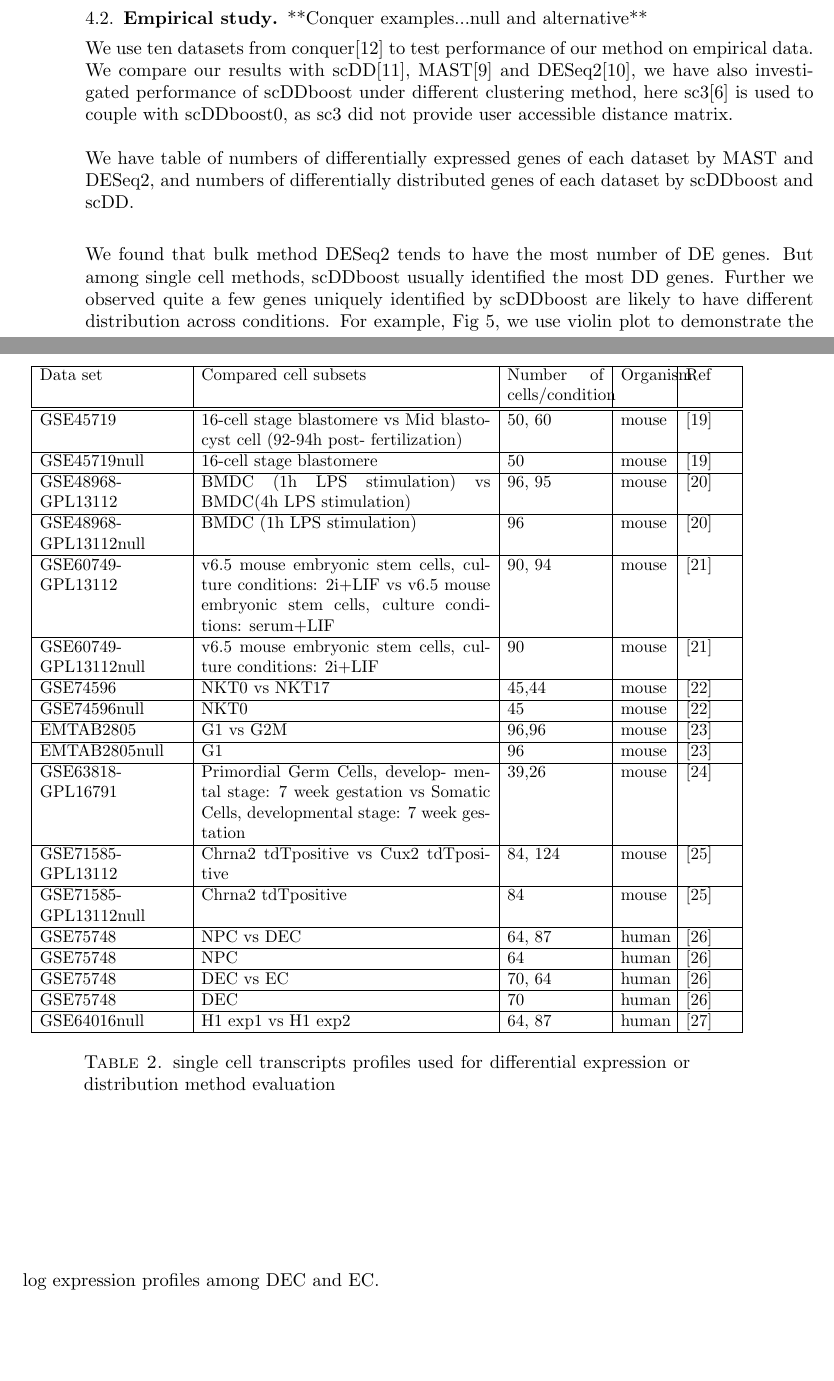
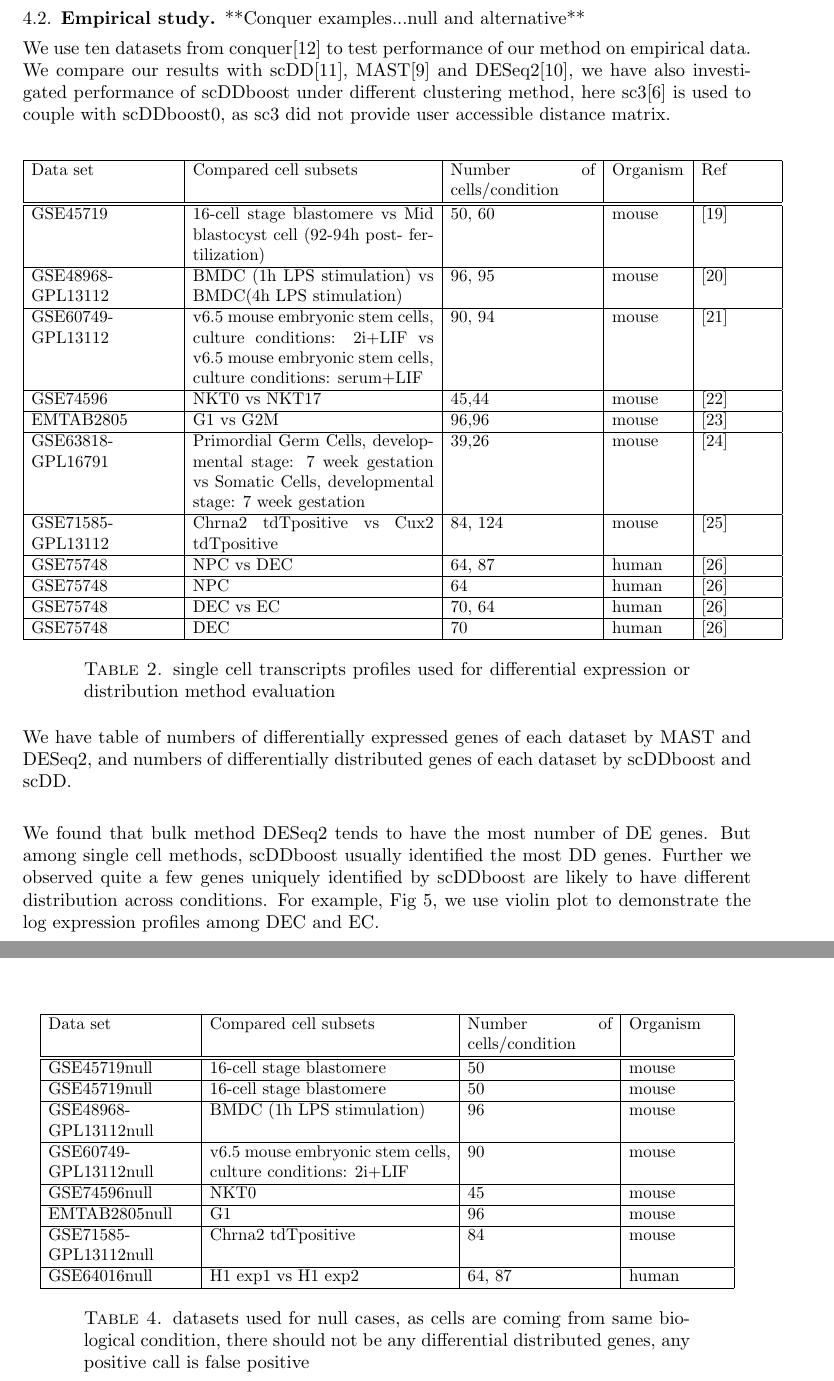
Before and after one commit to wiscstatman/scDDboost-fullproject, a LaTeX paper (paper/mkn.tex): two parts of pages 12 and 13 of 28 before the commit and two parts of pages 13 and 15 of 29 after it, joined at a grey line, cut so that both start at the same text, the shorter picture padded with empty space. Compiled offline with pdfLaTeX.

Commit message:
add null dataset table

```diff
--- a/paper/mkn.tex
+++ b/paper/mkn.tex
@@ -549,37 +550,25 @@ We use ten datasets from conquer\cite{ref:Cq} to test performance of our method
 \begin{table}[ht]
 \small
 \centering
-\begin{tabular}{ |p{3cm}|p{6cm}|p{2cm}|p{1cm}|p{1cm}|}
+\begin{tabular}{ |p{3cm}|p{5cm}|p{3cm}|p{1.5cm}|p{1.5cm}|}
 \hline
  Data set & Compared cell subsets & Number of cells/condition & Organism & Ref\\
  \hline
  \hline
  GSE45719 & 16-cell stage blastomere vs Mid blastocyst cell (92-94h post- fertilization) & 50, 60 & mouse & \cite{Deng193}\\
  \hline
- GSE45719null &  16-cell stage blastomere & 50 & mouse &  \cite{Deng193}\\
- \hline
  GSE48968-GPL13112 & BMDC (1h LPS stimulation) vs BMDC(4h LPS stimulation) & 96, 95 & mouse & \cite{Shalek}\\
- \hline
- GSE48968-GPL13112null & BMDC (1h LPS stimulation) & 96 & mouse & \cite{Shalek}\\
  \hline
  GSE60749-GPL13112 & v6.5 mouse embryonic stem cells, culture conditions: 2i+LIF vs v6.5 mouse embryonic stem cells, culture conditions: serum+LIF & 90, 94 & mouse & \cite{Kumar}\\
  \hline
- GSE60749-GPL13112null & v6.5 mouse embryonic stem cells, culture conditions: 2i+LIF & 90 & mouse & \cite{Kumar}\\
- \hline
  GSE74596 & NKT0 vs NKT17 & 45,44 & mouse & \cite{Engel}\\
  \hline
- GSE74596null & NKT0 & 45 & mouse & \cite{Engel}\\
- \hline
  EMTAB2805 & G1 vs G2M & 96,96 & mouse & \cite{EMTAB}\\
- \hline
- EMTAB2805null & G1 & 96 & mouse & \cite{EMTAB}\\
  \hline
  GSE63818-GPL16791 & Primordial Germ Cells, develop- mental stage: 7 week gestation vs Somatic Cells, developmental stage: 7 week gestation & 39,26 & mouse & \cite{Guo}\\
  \hline
  GSE71585-GPL13112 & Chrna2 tdTpositive vs Cux2 tdTpositive & 84, 124 & mouse & \cite{Tasic}\\
  \hline
-GSE71585-GPL13112null & Chrna2 tdTpositive & 84 & mouse & \cite{Tasic}\\
-\hline
 GSE75748 & NPC vs DEC & 64, 87 & human & \cite{chu}\\
 \hline
 GSE75748 & NPC & 64 & human & \cite{chu}\\
@@ -587,8 +576,6 @@ GSE75748 & NPC & 64 & human & \cite{chu}\\
 GSE75748 & DEC vs EC & 70, 64 & human & \cite{chu}\\
 \hline
 GSE75748 & DEC & 70 & human & \cite{chu}\\
-\hline
-GSE64016null & H1 exp1 vs H1 exp2 & 64, 87 & human & \cite{oscope}\\
 \hline
 \end{tabular}
 \captionof{table}{single cell transcripts profiles used for differential expression or distribution method evaluation}
@@ -638,6 +623,35 @@ We found that bulk method DESeq2 tends to have the most number of DE genes. But
 \subsection{Empirical study: null cases}
 Although bulk methods seems to be the most powerful one, we found it also has a higher false discovery rate comparing to single cell methods. We validate false discovery rate on ten null datasets from table 1. For each null dataset, we randomly split the cells from one condition into two subsets and test difference of gene expression between those subsets. Since the two subsets of cells actually came from same condition, there should not be any differential distributed genes, any positive call would be a false positive. We repeat the random split and testing for five times on each null data set. We evaluate the type I error control for the methods returning nominal p-values, by recording the fraction of genes(with a valid p-value) that are assigned a nomial p-value below 0.05 (Fig 6).\\
 scDDboost could control FDR since we assume cells are sampled from population composed of different subtypes. Cells from one subtype are equal likely to be assigned to either one of the two subsets. Consequently, it is very likely that proportions of subtypes remain unchanged among the two subsets.
+
+\begin{table}[ht]
+\small
+\centering
+\begin{tabular}{ |p{3cm}|p{5cm}|p{3cm}|p{2cm}|}
+\hline
+ Data set & Compared cell subsets & Number of cells/condition & Organism \\
+\hline
+\hline
+GSE45719null &  16-cell stage blastomere & 50 & mouse \\
+\hline
+GSE45719null &  16-cell stage blastomere & 50 & mouse \\
+\hline
+GSE48968-GPL13112null & BMDC (1h LPS stimulation) & 96 & mouse \\
+\hline
+ GSE60749-GPL13112null & v6.5 mouse embryonic stem cells, culture conditions: 2i+LIF & 90 & mouse \\
+ \hline
+ GSE74596null & NKT0 & 45 & mouse\\
+ \hline
+ EMTAB2805null & G1 & 96 & mouse\\
+ \hline
+GSE71585-GPL13112null & Chrna2 tdTpositive & 84 & mouse \\
+\hline
+GSE64016null & H1 exp1 vs H1 exp2 & 64, 87 & human \\
+\hline
+\end{tabular}
+\captionof{table}{datasets used for null cases, as cells are coming from same biological condition, there should not be any differential distributed genes, any positive call is false positive}
+\end{table}
+
 
 \begin{figure}[H]
 \includegraphics[width = 0.4\textwidth]{FDR.png}
```
Also changed, not shown: paper/mkn.bbl, paper/mkn.pdf, paper/mkn.tex (3 more changed lines), 4 other files.
